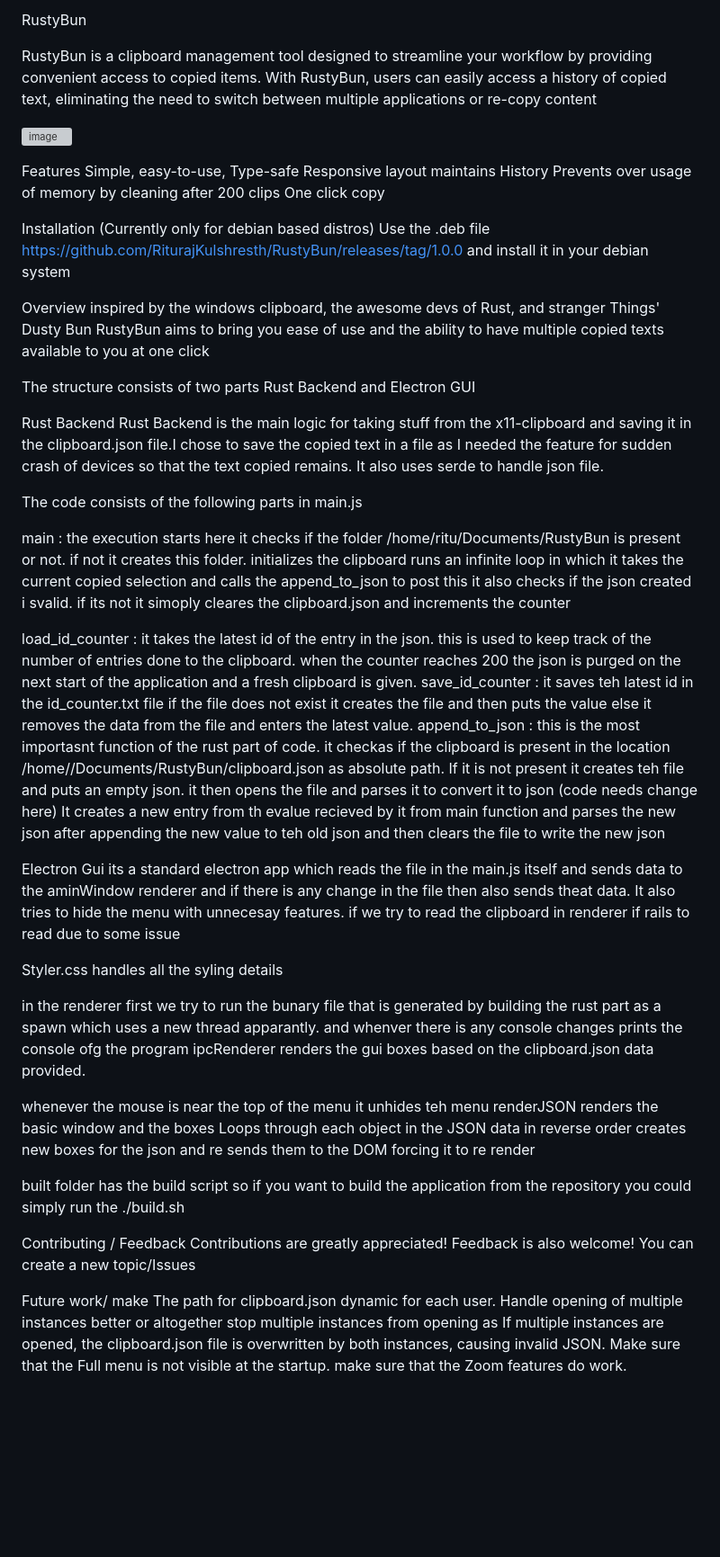
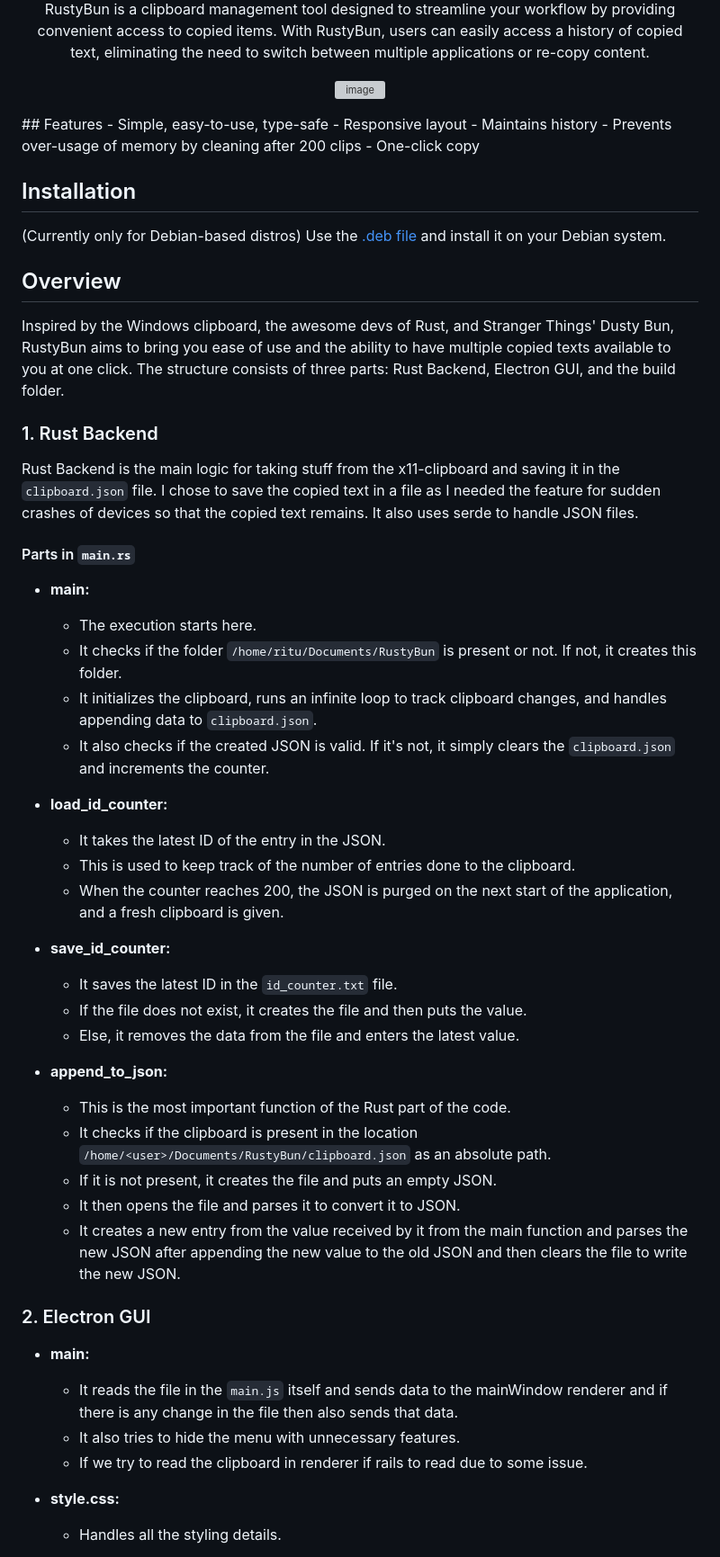
Before and after one commit to RiturajKulshresth/RustyBun, a Markdown page: README.md, the part around one of its changes. Shown at 90% size. Drawn GitHub-style; blank space fills up the shorter version; grey boxes are pictures that could not be loaded.

```diff
--- a/README.md
+++ b/README.md
@@ -3,69 +4,61 @@
 
-RustyBun
-
-RustyBun is a clipboard management tool designed to streamline your workflow by providing convenient access to copied items. With RustyBun, users can easily access a history of copied text, eliminating the need to switch between multiple applications or re-copy content
+RustyBun is a clipboard management tool designed to streamline your workflow by providing convenient access to copied items. With RustyBun, users can easily access a history of copied text, eliminating the need to switch between multiple applications or re-copy content.
 
 ![image](https://github.com/RiturajKulshresth/RustyBun/assets/43854753/7c76d552-65fd-4759-bb25-60e59c7c0723)
+</div>
+## Features
+- Simple, easy-to-use, type-safe
+- Responsive layout
+- Maintains history
+- Prevents over-usage of memory by cleaning after 200 clips
+- One-click copy
 
-Features
-Simple, easy-to-use, Type-safe
-Responsive layout
-maintains History
-Prevents over usage of memory by cleaning after 200 clips
-One click copy
+## Installation
+(Currently only for Debian-based distros)
+Use the [.deb file](https://github.com/RiturajKulshresth/RustyBun/releases/tag/1.0.0) and install it on your Debian system.
 
-Installation
-(Currently only for debian based distros)
-Use the .deb file https://github.com/RiturajKulshresth/RustyBun/releases/tag/1.0.0 and install it in your debian system
 
-Overview
-inspired by the windows clipboard, the awesome devs of Rust, and stranger Things' Dusty Bun RustyBun aims to bring you ease of use and the ability to have multiple copied texts available to you at one click
 
-The structure consists of two parts
-Rust Backend and Electron GUI
+## Overview
 
-Rust Backend
-Rust Backend is the main logic for taking stuff from the x11-clipboard and saving it in the clipboard.json file.I chose to save the copied text in a file as I needed the feature for sudden crash of devices so that the text copied remains. It also uses serde to handle json file.
+Inspired by the Windows clipboard, the awesome devs of Rust, and Stranger Things' Dusty Bun, RustyBun aims to bring you ease of use and the ability to have multiple copied texts available to you at one click. The structure consists of three parts: Rust Backend, Electron GUI, and the build folder.
 
-The code consists of the following parts in main.js
+### 1. Rust Backend
 
-main : the execution starts here
-it checks if the folder /home/ritu/Documents/RustyBun is present or not. if not it creates this folder.
-initializes the clipboard
-runs an infinite loop in which it takes the current copied selection and calls the append_to_json to
-post this it also checks if the json created i svalid. if its not it simoply cleares the clipboard.json and increments the counter
+Rust Backend is the main logic for taking stuff from the x11-clipboard and saving it in the `clipboard.json` file. I chose to save the copied text in a file as I needed the feature for sudden crashes of devices so that the copied text remains. It also uses serde to handle JSON files.
 
-load_id_counter : it takes the latest id of the entry in the json. this is used to keep track of the number of entries done to the clipboard. when the counter reaches 200 the json is purged on the next start of the application  and a fresh clipboard is given.
-save_id_counter : it saves teh latest id in the id_counter.txt file if the file does not exist it creates the file and then puts the value else it removes the data from the file and enters the latest value.
-append_to_json : this is the most importasnt function of the rust part of code.
-it checkas if the clipboard is present in the location /home/<user>/Documents/RustyBun/clipboard.json as absolute path. If it is not present it creates teh file and puts an empty json.
-it then opens the file and parses it to convert it to json (code needs change here)
-It creates a new entry from th evalue recieved by it from main function and parses the new json after appending the new value to teh old json
-and then clears the file to write the new json
+#### Parts in `main.rs`
 
-Electron Gui
-its a standard electron app which reads the file in the main.js itself and sends data to the aminWindow renderer and if there is any change in the file then also sends theat data.
-It also tries to hide the menu with unnecesay features.
-if we try to read the clipboard in renderer if rails to read due to some issue
+- **main:**
+  - The execution starts here.
+  - It checks if the folder `/home/ritu/Documents/RustyBun` is present or not. If not, it creates this folder.
+  - It initializes the clipboard, runs an infinite loop to track clipboard changes, and handles appending data to `clipboard.json`.
+  - It also checks if the created JSON is valid. If it's not, it simply clears the `clipboard.json` and increments the counter.
 
-Styler.css handles all the syling details
+- **load_id_counter:**
+  - It takes the latest ID of the entry in the JSON.
+  - This is used to keep track of the number of entries done to the clipboard.
+  - When the counter reaches 200, the JSON is purged on the next start of the application, and a fresh clipboard is given.
 
-in the renderer first we try to run the bunary file that is generated by building the rust part as a spawn which uses a new thread apparantly. and whenver there is any console changes prints the console ofg the program
-ipcRenderer renders the gui boxes based on the clipboard.json data provided.
+- **save_id_counter:**
+  - It saves the latest ID in the `id_counter.txt` file.
+  - If the file does not exist, it creates the file and then puts the value.
+  - Else, it removes the data from the file and enters the latest value.
 
-whenever the mouse is near the top of the menu it unhides teh menu
-renderJSON renders the basic window and the boxes
- Loops through each object in the JSON data in reverse order
- creates new boxes for the json and re sends them to the DOM forcing it to re render
+- **append_to_json:**
+  - This is the most important function of the Rust part of the code.
+  - It checks if the clipboard is present in the location `/home/<user>/Documents/RustyBun/clipboard.json` as an absolute path.
+  - If it is not present, it creates the file and puts an empty JSON.
+  - It then opens the file and parses it to convert it to JSON.
+  - It creates a new entry from the value received by it from the main function and parses the new JSON after appending the new value to the old JSON and then clears the file to write the new JSON.
 
- built folder has the build script so if you want to build the application from the repository you could simply run the ./build.sh
+### 2. Electron GUI
 
-Contributing / Feedback
-Contributions are greatly appreciated! Feedback is also welcome! You can create a new topic/Issues
+- **main:**
+  - It reads the file in the `main.js` itself and sends data to the mainWindow renderer and if there is any change in the file then also sends that data.
+  - It also tries to hide the menu with unnecessary features.
+  - If we try to read the clipboard in renderer if rails to read due to some issue.
 
-Future work/
-make The path for clipboard.json dynamic for each user.
-Handle opening of multiple instances better or altogether stop multiple instances from opening as If multiple instances are opened, the clipboard.json file is overwritten by both instances, causing invalid JSON.
-Make sure that the Full menu is not visible at the startup.
-make sure that the Zoom features do work.
+- **style.css:**
+  - Handles all the styling details.
 
```
Also changed, not shown: other parts of README.md (+33 -9 lines).
